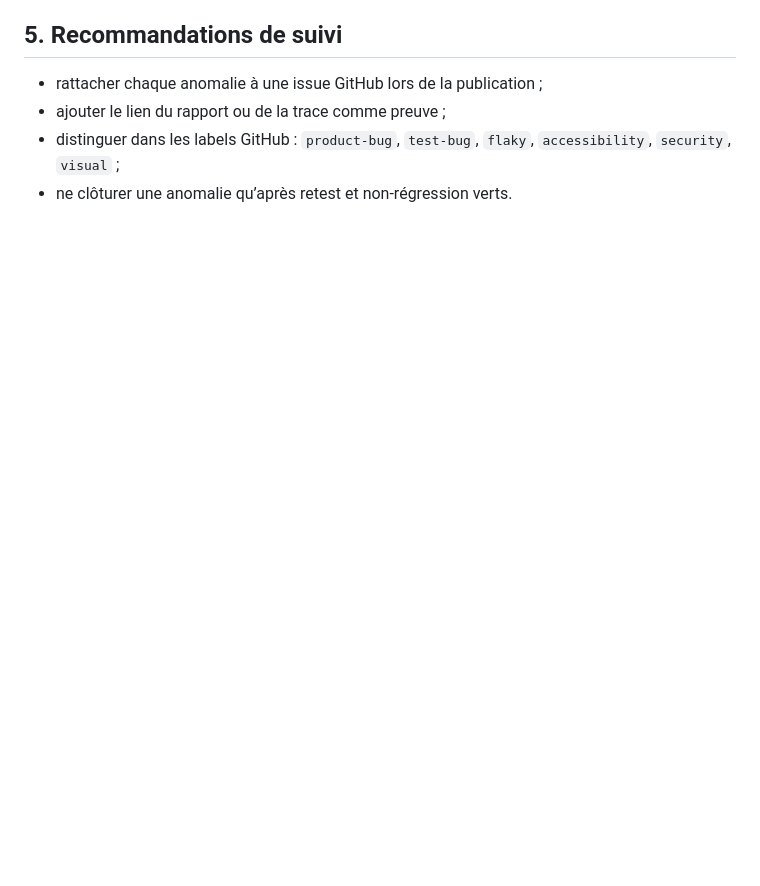
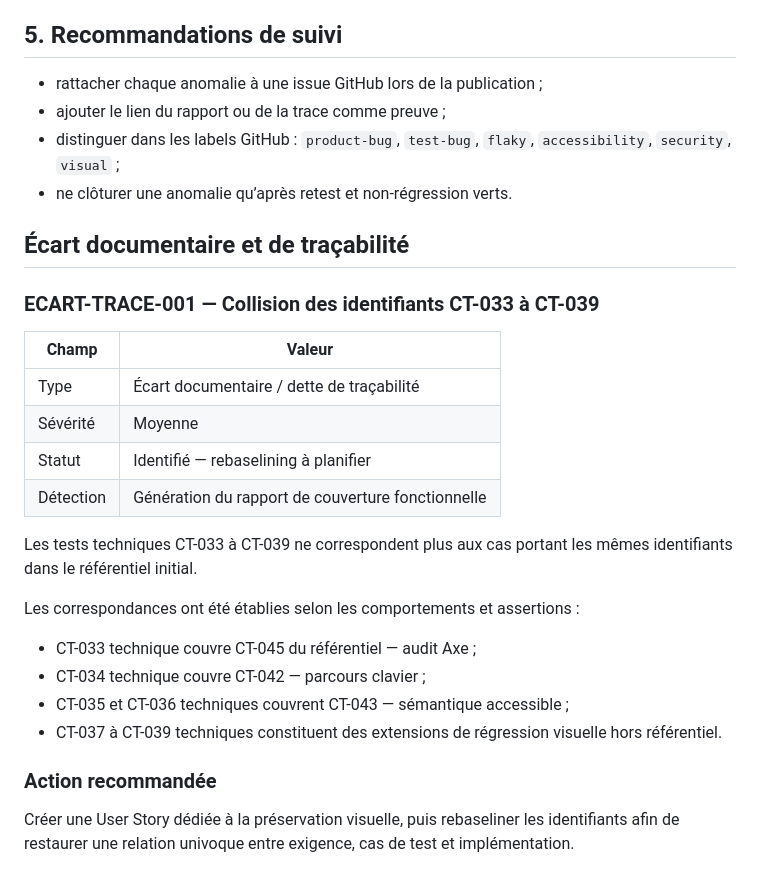
Before and after one commit to maximejoannis/playwright-french-companies-explorer, a Markdown page: docs/sprint-review/02-registre-anomalies.md, the part around the change. GitHub-like rendering; blank space fills up the shorter version.

```diff
--- a/docs/sprint-review/02-registre-anomalies.md
+++ b/docs/sprint-review/02-registre-anomalies.md
@@ -56,3 +56,27 @@ Pour les défauts produit importants :
 - distinguer dans les labels GitHub : `product-bug`, `test-bug`, `flaky`,
   `accessibility`, `security`, `visual` ;
 - ne clôturer une anomalie qu’après retest et non-régression verts.
+
+## Écart documentaire et de traçabilité
+
+### ECART-TRACE-001 — Collision des identifiants CT-033 à CT-039
+
+| Champ | Valeur |
+| --- | --- |
+| Type | Écart documentaire / dette de traçabilité |
+| Sévérité | Moyenne |
+| Statut | Identifié — rebaselining à planifier |
+| Détection | Génération du rapport de couverture fonctionnelle |
+
+Les tests techniques CT-033 à CT-039 ne correspondent plus aux cas portant les mêmes identifiants dans le référentiel initial.
+
+Les correspondances ont été établies selon les comportements et assertions :
+
+- CT-033 technique couvre CT-045 du référentiel — audit Axe ;
+- CT-034 technique couvre CT-042 — parcours clavier ;
+- CT-035 et CT-036 techniques couvrent CT-043 — sémantique accessible ;
+- CT-037 à CT-039 techniques constituent des extensions de régression visuelle hors référentiel.
+
+### Action recommandée
+
+Créer une User Story dédiée à la préservation visuelle, puis rebaseliner les identifiants afin de restaurer une relation univoque entre exigence, cas de test et implémentation.
```
